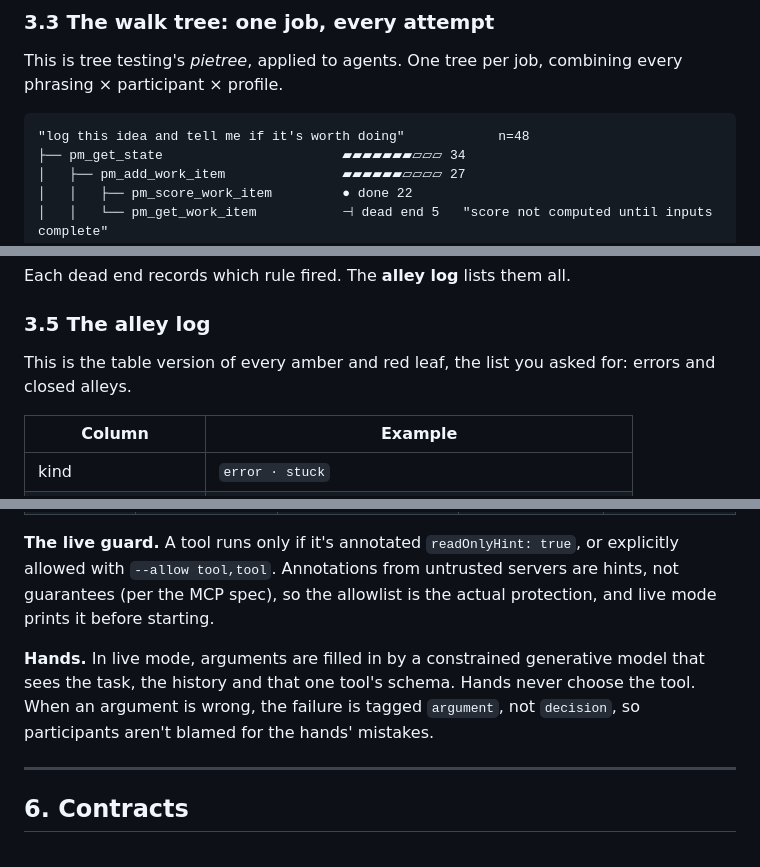
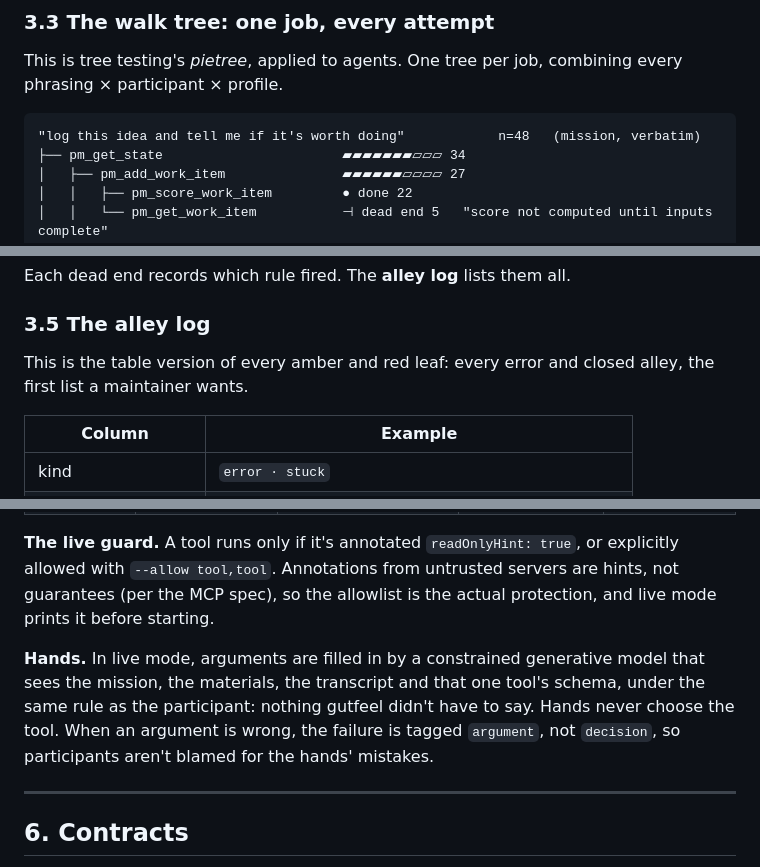
Before and after one commit to huayaney-exe/gutfeel, a Markdown page: docs/DESIGN.md, 3 parts joined by grey strips. Drawn GitHub-style.

````diff
--- a/docs/DESIGN.md
+++ b/docs/DESIGN.md
@@ -88,7 +88,7 @@ server
 This is tree testing's *pietree*, applied to agents. One tree per job, combining every phrasing × participant × profile.
 
 ```
-"log this idea and tell me if it's worth doing"            n=48
+"log this idea and tell me if it's worth doing"            n=48   (mission, verbatim)
 ├── pm_get_state                       ▰▰▰▰▰▰▰▱▱▱ 34
 │   ├── pm_add_work_item               ▰▰▰▰▰▰▱▱▱▱ 27
 │   │   ├── pm_score_work_item         ● done 22
@@ -118,7 +118,7 @@ Each dead end records which rule fired. The **alley log** lists them all.
 
 ### 3.5 The alley log
 
-This is the table version of every amber and red leaf, the list you asked for: errors and closed alleys.
+This is the table version of every amber and red leaf: every error and closed alley, the first list a maintainer wants.
 
 | Column | Example |
 |---|---|
@@ -198,7 +265,7 @@ The renderer is one function shared by every participant, so they all see exactl
 
 **The live guard.** A tool runs only if it's annotated `readOnlyHint: true`, or explicitly allowed with `--allow tool,tool`. Annotations from untrusted servers are hints, not guarantees (per the MCP spec), so the allowlist is the actual protection, and live mode prints it before starting.
 
-**Hands.** In live mode, arguments are filled in by a constrained generative model that sees the task, the history and that one tool's schema. Hands never choose the tool. When an argument is wrong, the failure is tagged `argument`, not `decision`, so participants aren't blamed for the hands' mistakes.
+**Hands.** In live mode, arguments are filled in by a constrained generative model that sees the mission, the materials, the transcript and that one tool's schema, under the same rule as the participant: nothing gutfeel didn't have to say. Hands never choose the tool. When an argument is wrong, the failure is tagged `argument`, not `decision`, so participants aren't blamed for the hands' mistakes.
 
 ---
 
````
Also changed, not shown: other parts of docs/DESIGN.md (+78 -10 lines).
